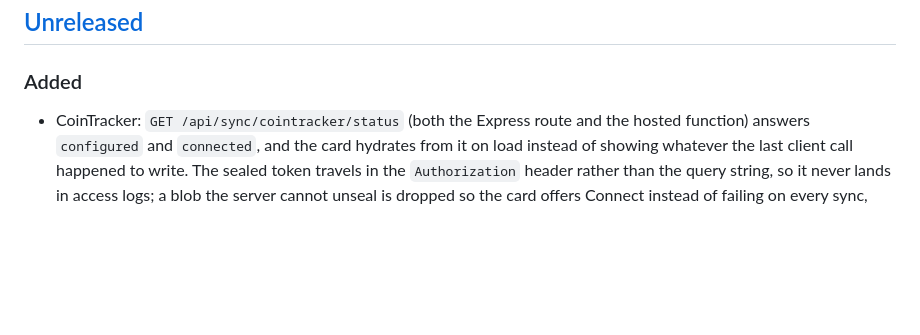
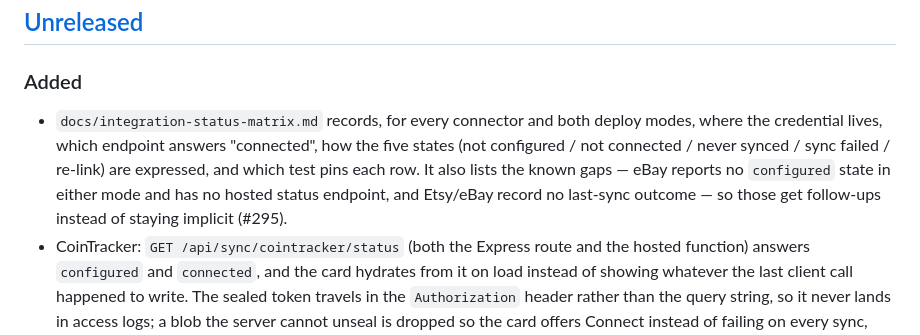
Before and after one commit to nitsuah/fire, a Markdown page: docs/CHANGELOG.md, the part around the change. GitHub-like rendering; blank space fills up the shorter version.

```diff
--- a/docs/CHANGELOG.md
+++ b/docs/CHANGELOG.md
@@ -11,6 +11,7 @@ and this project adheres to [Semantic Versioning](https://semver.org/spec/v2.0.0
 
 ### Added
 
+- `docs/integration-status-matrix.md` records, for every connector and both deploy modes, where the credential lives, which endpoint answers "connected", how the five states (not configured / not connected / never synced / sync failed / re-link) are expressed, and which test pins each row. It also lists the known gaps — eBay reports no `configured` state in either mode and has no hosted status endpoint, and Etsy/eBay record no last-sync outcome — so those get follow-ups instead of staying implicit (#295).
 - CoinTracker: `GET /api/sync/cointracker/status` (both the Express route and the hosted function) answers `configured` and `connected`, and the card hydrates from it on load instead of showing whatever the last client call happened to write. The sealed token travels in the `Authorization` header rather than the query string, so it never lands in access logs; a blob the server cannot unseal is dropped so the card offers Connect instead of failing on every sync, and a deploy without `SYNC_MASTER_KEY` says "not configured" and hides Connect (#294).
 - Accounts: `HSA` is now its own account type, selectable in the Add Account form and accepted by `POST`/`PUT /api/accounts`. It counts as invested (the equities bucket) in the dashboard, allocation chart, rebalancing table and MCP `get_net_worth`, so it never lands in "Other Assets"; `get_accounts` gains an `hsaTotal` and an optional `type` filter (#271).
 - MCP: `get_recurring_charges({ minOccurrences })` infers subscriptions and recurring bills from the stored spending transactions — merchants charged at a steady weekly (3+), monthly (3+) or annual (2+) interval with amounts within 10% — and reports each one's amount, last/next expected date, monthly equivalent and the combined monthly and annual totals. Grouping strips per-store noise from merchant strings, and a price rise inside the tolerance keeps the series. There is no subscriptions model; this detects, it doesn't store (#268).
```
Also changed, not shown: docs/integration-status-matrix.md (added, +89 -0 lines), docs/integrations.md (+1 -1 lines).
